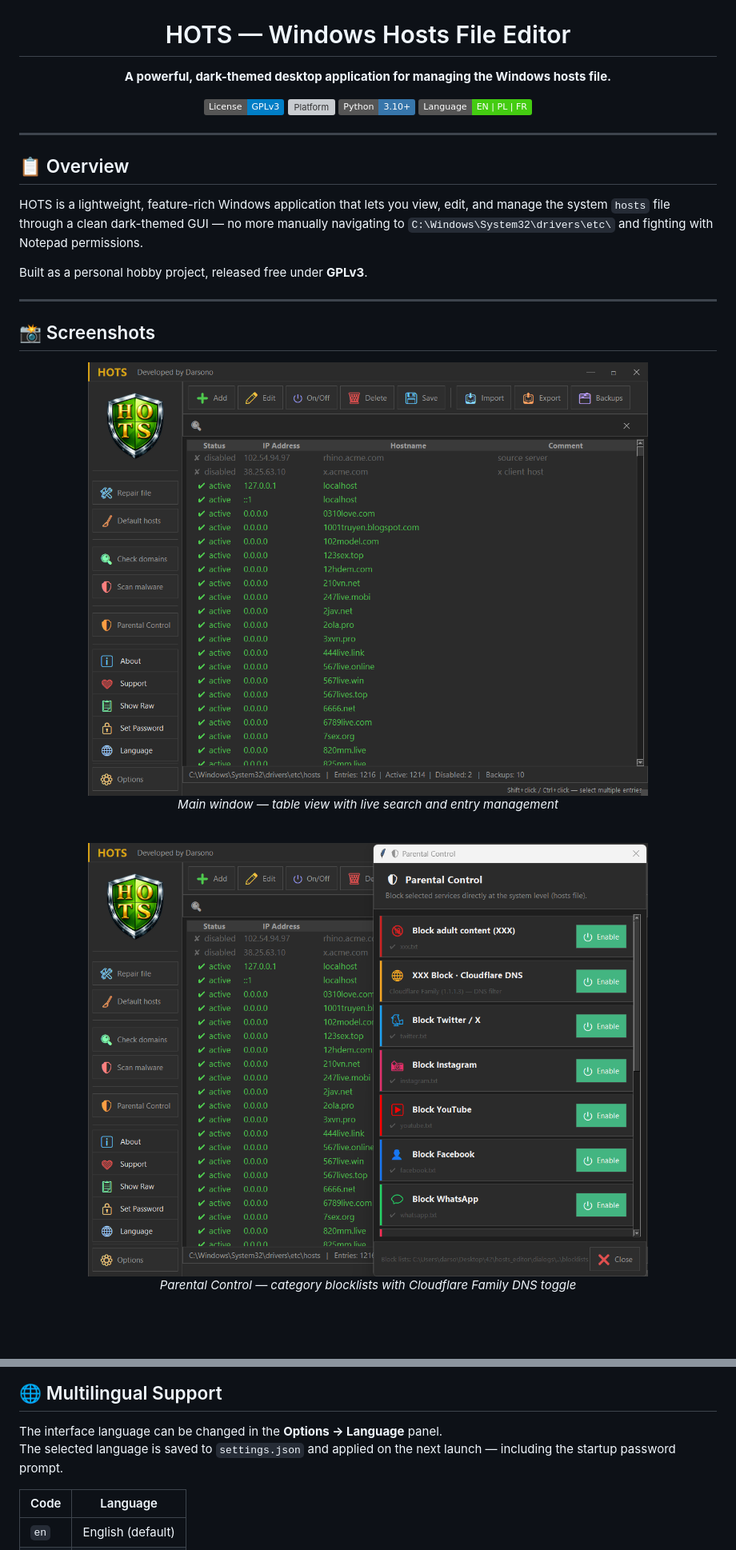
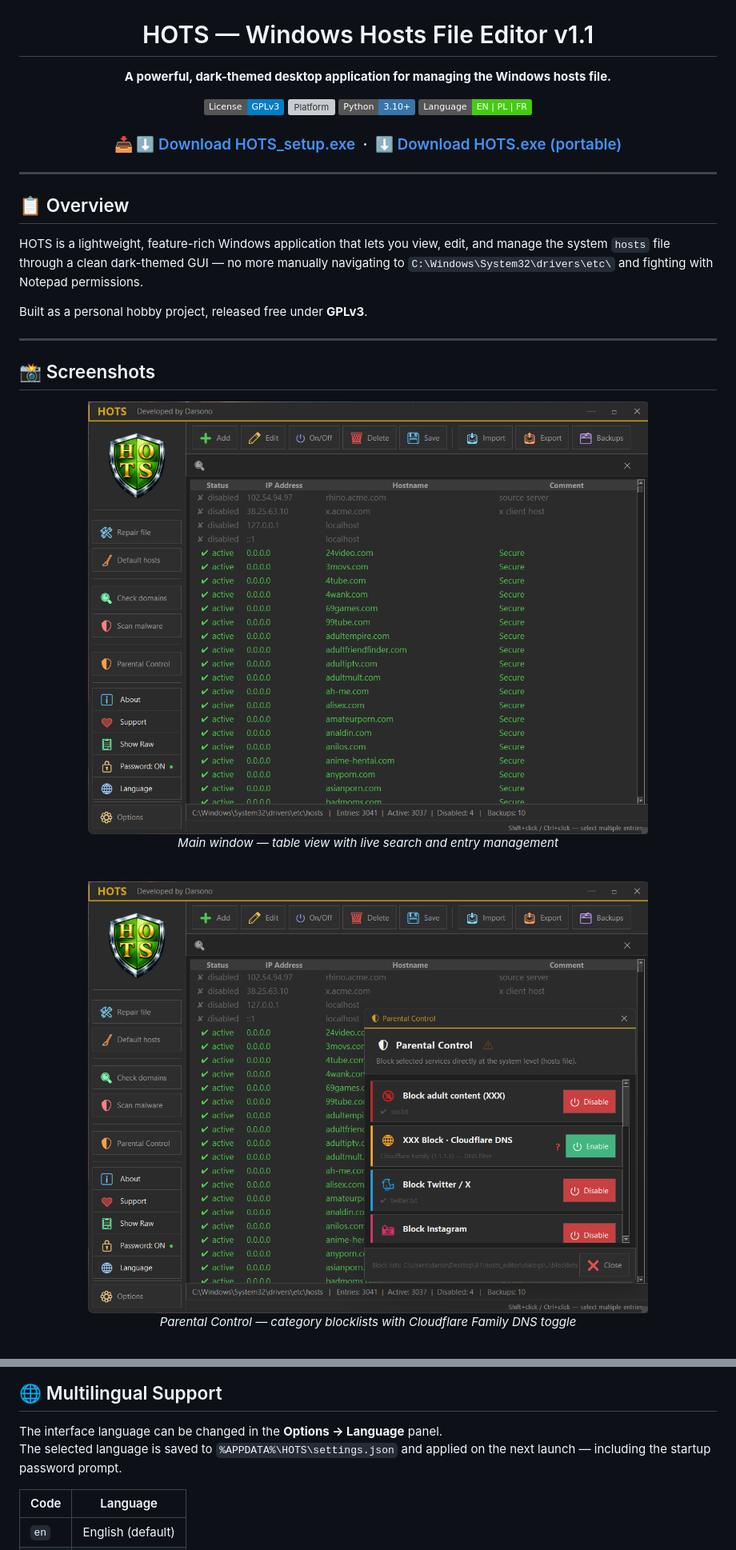
Before and after one commit to darsono6/HOTS, a Markdown page: README.md, 2 parts joined by grey strips. Shown at 80% size. GitHub-like rendering; pictures changed too: hosts_editor/assets/screenshot_main.png, hosts_editor/assets/screenshot_parental.png; badges without logos; blank space fills up the shorter version; grey boxes are pictures that could not be loaded.

```diff
--- a/README.md
+++ b/README.md
@@ -2,7 +2,7 @@
 
 <img src="hosts_editor/assets/banner.png" alt="HOTS Banner" width="600"/>
 
-# HOTS — Windows Hosts File Editor
+# HOTS — Windows Hosts File Editor v1.1
 
 **A powerful, dark-themed desktop application for managing the Windows hosts file.**
 
@@ -10,6 +10,8 @@
 [![Platform](https://img.shields.io/badge/Platform-Windows%2010%2F11%20%2864--bit%29-0078D4?logo=windows)](https://github.com/)
 [![Python](https://img.shields.io/badge/Python-3.10%2B-3776AB?logo=python&logoColor=white)](https://python.org)
 [![Language](https://img.shields.io/badge/Language-EN%20%7C%20PL%20%7C%20FR-brightgreen)](#-multilingual-support)
+
+### 📥 [⬇️ Download HOTS_setup.exe](https://github.com/darsono6/HOTS/releases/latest/download/HOTS_setup.exe) &nbsp;·&nbsp; [⬇️ Download HOTS.exe (portable)](https://github.com/darsono6/HOTS/releases/latest/download/HOTS.exe)
 
 </div>
 
@@ -185,7 +206,7 @@ hosts_editor/
 ## 🌐 Multilingual Support
 
 The interface language can be changed in the **Options → Language** panel.
-The selected language is saved to `settings.json` and applied on the next launch — including the startup password prompt.
+The selected language is saved to `%APPDATA%\HOTS\settings.json` and applied on the next launch — including the startup password prompt.
 
 | Code | Language |
 |------|----------|
```
Also changed, not shown: other parts of README.md (+22 -4 lines), hosts_editor/STRUCTURE.md (+1 -0 lines), hosts_editor/assets/screenshot_backup.png, 13 other files.
